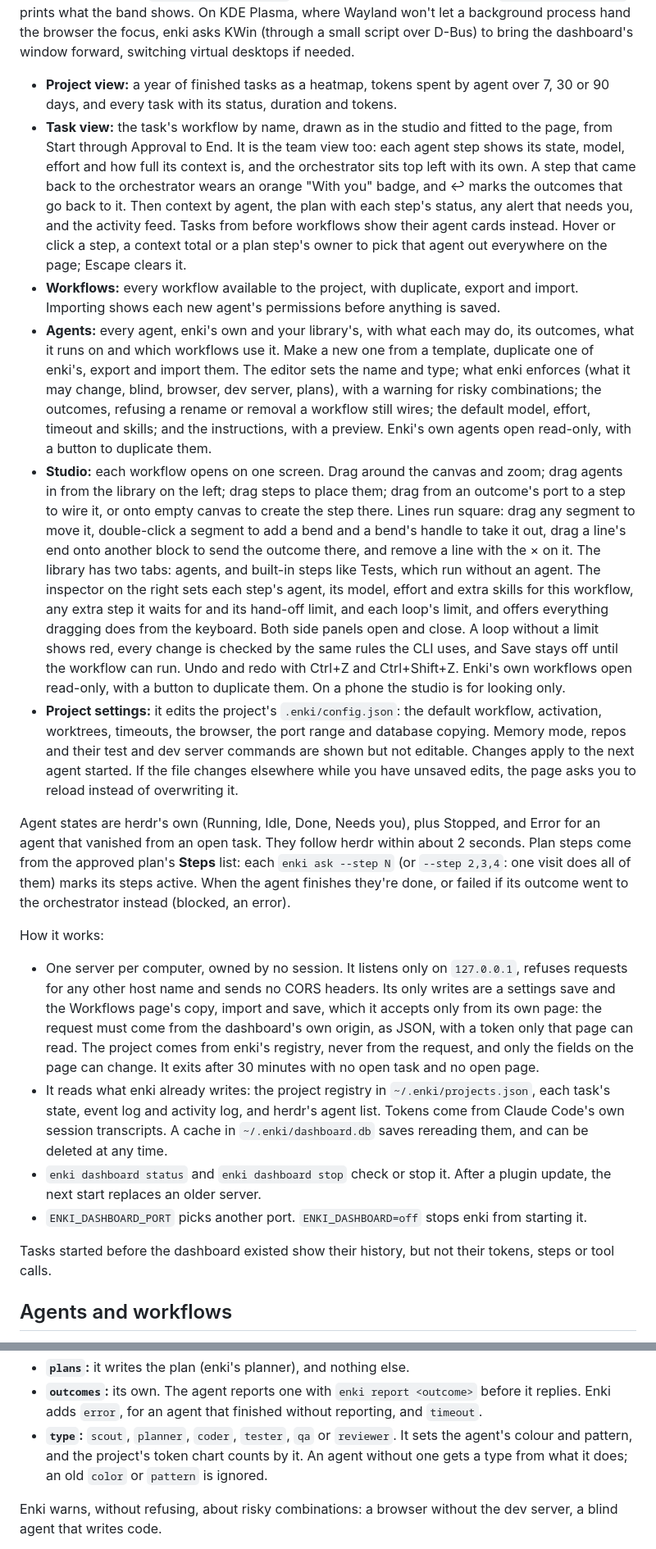
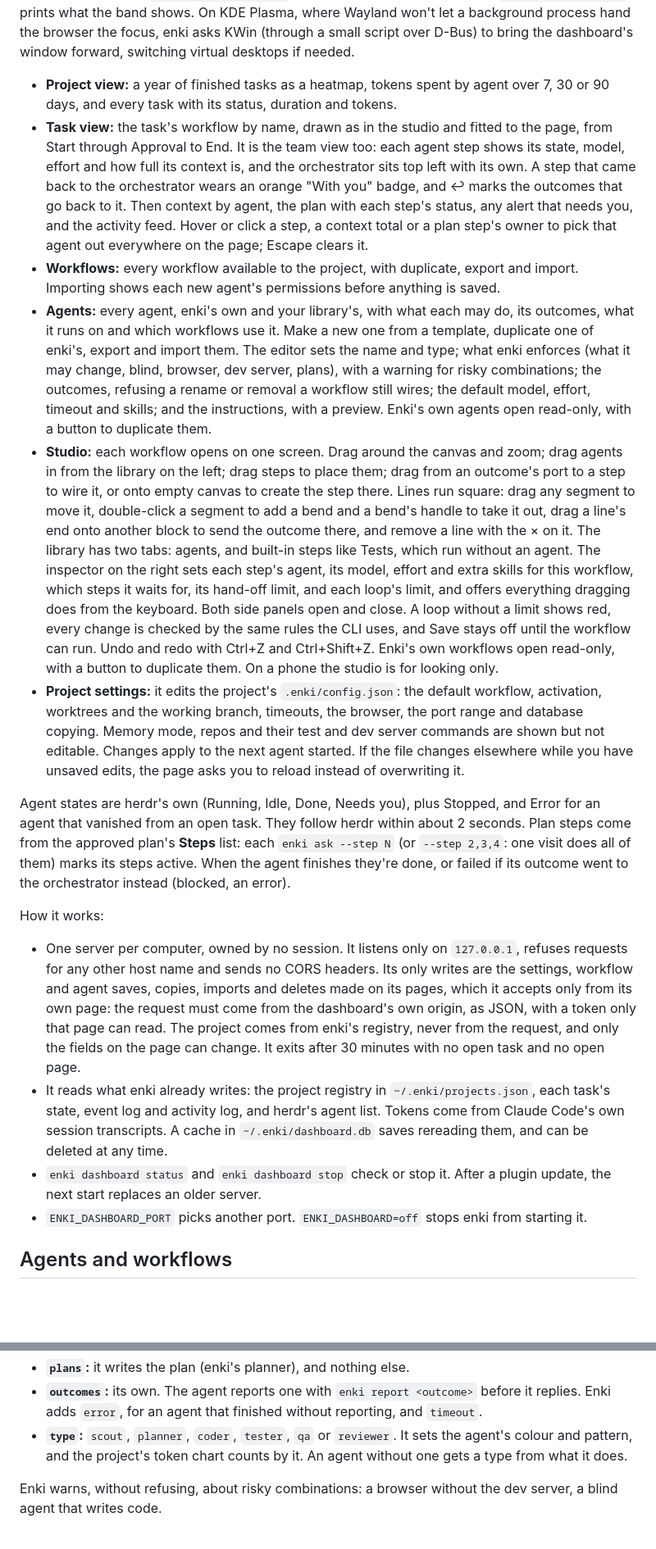
Before and after one commit to Nadir-Alishly/enki, a Markdown page: README.md, 2 parts joined by grey strips. Shown at 82% size. Drawn GitHub-style; blank space fills up the shorter version.

```diff
--- a/README.md
+++ b/README.md
@@ -108,22 +130,20 @@ It works from any folder. Any enki session or new task also starts it in the bac
 While an orchestrator has a task open, a band above its prompt shows the task and its phase, with a **Go to dashboard** button that opens the task's page. Collapse it with its `[-]`. Run from an orchestrator's pane, `enki dashboard --open` also opens that task's page, and `enki dashboard link` prints what the band shows. On KDE Plasma, where Wayland won't let a background process hand the browser the focus, enki asks KWin (through a small script over D-Bus) to bring the dashboard's window forward, switching virtual desktops if needed.
 
 - **Project view:** a year of finished tasks as a heatmap, tokens spent by agent over 7, 30 or 90 days, and every task with its status, duration and tokens.
-- **Task view:** the task's workflow by name, drawn as in the studio and fitted to the page, from Start through Approval to End. It is the team view too: each agent step shows its state, model, effort and how full its context is, and the orchestrator sits top left with its own. A step that came back to the orchestrator wears an orange "With you" badge, and ↩ marks the outcomes that go back to it. Then context by agent, the plan with each step's status, any alert that needs you, and the activity feed. Tasks from before workflows show their agent cards instead. Hover or click a step, a context total or a plan step's owner to pick that agent out everywhere on the page; Escape clears it.
+- **Task view:** the task's workflow by name, drawn as in the studio and fitted to the page, from Start through Approval to End. It is the team view too: each agent step shows its state, model, effort and how full its context is, and the orchestrator sits top left with its own. A step that came back to the orchestrator wears an orange "With you" badge, and ↩ marks the outcomes that go back to it. Then context by agent, the plan with each step's status, any alert that needs you, and the activity feed. Hover or click a step, a context total or a plan step's owner to pick that agent out everywhere on the page; Escape clears it.
 - **Workflows:** every workflow available to the project, with duplicate, export and import. Importing shows each new agent's permissions before anything is saved.
 - **Agents:** every agent, enki's own and your library's, with what each may do, its outcomes, what it runs on and which workflows use it. Make a new one from a template, duplicate one of enki's, export and import them. The editor sets the name and type; what enki enforces (what it may change, blind, browser, dev server, plans), with a warning for risky combinations; the outcomes, refusing a rename or removal a workflow still wires; the default model, effort, timeout and skills; and the instructions, with a preview. Enki's own agents open read-only, with a button to duplicate them.
-- **Studio:** each workflow opens on one screen. Drag around the canvas and zoom; drag agents in from the library on the left; drag steps to place them; drag from an outcome's port to a step to wire it, or onto empty canvas to create the step there. Lines run square: drag any segment to move it, double-click a segment to add a bend and a bend's handle to take it out, drag a line's end onto another block to send the outcome there, and remove a line with the × on it. The library has two tabs: agents, and built-in steps like Tests, which run without an agent. The inspector on the right sets each step's agent, its model, effort and extra skills for this workflow, any extra step it waits for and its hand-off limit, and each loop's limit, and offers everything dragging does from the keyboard. Both side panels open and close. A loop without a limit shows red, every change is checked by the same rules the CLI uses, and Save stays off until the workflow can run. Undo and redo with Ctrl+Z and Ctrl+Shift+Z. Enki's own workflows open read-only, with a button to duplicate them. On a phone the studio is for looking only.
-- **Project settings:** it edits the project's `.enki/config.json`: the default workflow, activation, worktrees, timeouts, the browser, the port range and database copying. Memory mode, repos and their test and dev server commands are shown but not editable. Changes apply to the next agent started. If the file changes elsewhere while you have unsaved edits, the page asks you to reload instead of overwriting it.
+- **Studio:** each workflow opens on one screen. Drag around the canvas and zoom; drag agents in from the library on the left; drag steps to place them; drag from an outcome's port to a step to wire it, or onto empty canvas to create the step there. Lines run square: drag any segment to move it, double-click a segment to add a bend and a bend's handle to take it out, drag a line's end onto another block to send the outcome there, and remove a line with the × on it. The library has two tabs: agents, and built-in steps like Tests, which run without an agent. The inspector on the right sets each step's agent, its model, effort and extra skills for this workflow, which steps it waits for, its hand-off limit, and each loop's limit, and offers everything dragging does from the keyboard. Both side panels open and close. A loop without a limit shows red, every change is checked by the same rules the CLI uses, and Save stays off until the workflow can run. Undo and redo with Ctrl+Z and Ctrl+Shift+Z. Enki's own workflows open read-only, with a button to duplicate them. On a phone the studio is for looking only.
+- **Project settings:** it edits the project's `.enki/config.json`: the default workflow, activation, worktrees and the working branch, timeouts, the browser, the port range and database copying. Memory mode, repos and their test and dev server commands are shown but not editable. Changes apply to the next agent started. If the file changes elsewhere while you have unsaved edits, the page asks you to reload instead of overwriting it.
 
 Agent states are herdr's own (Running, Idle, Done, Needs you), plus Stopped, and Error for an agent that vanished from an open task. They follow herdr within about 2 seconds. Plan steps come from the approved plan's **Steps** list: each `enki ask --step N` (or `--step 2,3,4`: one visit does all of them) marks its steps active. When the agent finishes they're done, or failed if its outcome went to the orchestrator instead (blocked, an error).
 
 How it works:
 
-- One server per computer, owned by no session. It listens only on `127.0.0.1`, refuses requests for any other host name and sends no CORS headers. Its only writes are a settings save and the Workflows page's copy, import and save, which it accepts only from its own page: the request must come from the dashboard's own origin, as JSON, with a token only that page can read. The project comes from enki's registry, never from the request, and only the fields on the page can change. It exits after 30 minutes with no open task and no open page.
+- One server per computer, owned by no session. It listens only on `127.0.0.1`, refuses requests for any other host name and sends no CORS headers. Its only writes are the settings, workflow and agent saves, copies, imports and deletes made on its pages, which it accepts only from its own page: the request must come from the dashboard's own origin, as JSON, with a token only that page can read. The project comes from enki's registry, never from the request, and only the fields on the page can change. It exits after 30 minutes with no open task and no open page.
 - It reads what enki already writes: the project registry in `~/.enki/projects.json`, each task's state, event log and activity log, and herdr's agent list. Tokens come from Claude Code's own session transcripts. A cache in `~/.enki/dashboard.db` saves rereading them, and can be deleted at any time.
 - `enki dashboard status` and `enki dashboard stop` check or stop it. After a plugin update, the next start replaces an older server.
 - `ENKI_DASHBOARD_PORT` picks another port. `ENKI_DASHBOARD=off` stops enki from starting it.
-
-Tasks started before the dashboard existed show their history, but not their tokens, steps or tool calls.
 
 ## Agents and workflows
 
@@ -151,7 +171,7 @@ An **agent** is what a workflow step runs. A **workflow** wires agents together
 - **`browser` and `server`:** a browser, and `enki server`.
 - **`plans`:** it writes the plan (enki's planner), and nothing else.
 - **`outcomes`:** its own. The agent reports one with `enki report <outcome>` before it replies. Enki adds `error`, for an agent that finished without reporting, and `timeout`.
-- **`type`:** `scout`, `planner`, `coder`, `tester`, `qa` or `reviewer`. It sets the agent's colour and pattern, and the project's token chart counts by it. An agent without one gets a type from what it does; an old `color` or `pattern` is ignored.
+- **`type`:** `scout`, `planner`, `coder`, `tester`, `qa` or `reviewer`. It sets the agent's colour and pattern, and the project's token chart counts by it. An agent without one gets a type from what it does.
 
 Enki warns, without refusing, about risky combinations: a browser without the dev server, a blind agent that writes code.
 
```
Also changed, not shown: other parts of README.md (+41 -44 lines), docs/images/dashboard-task.png (added), docs/images/studio.png (added), 2 other files.
